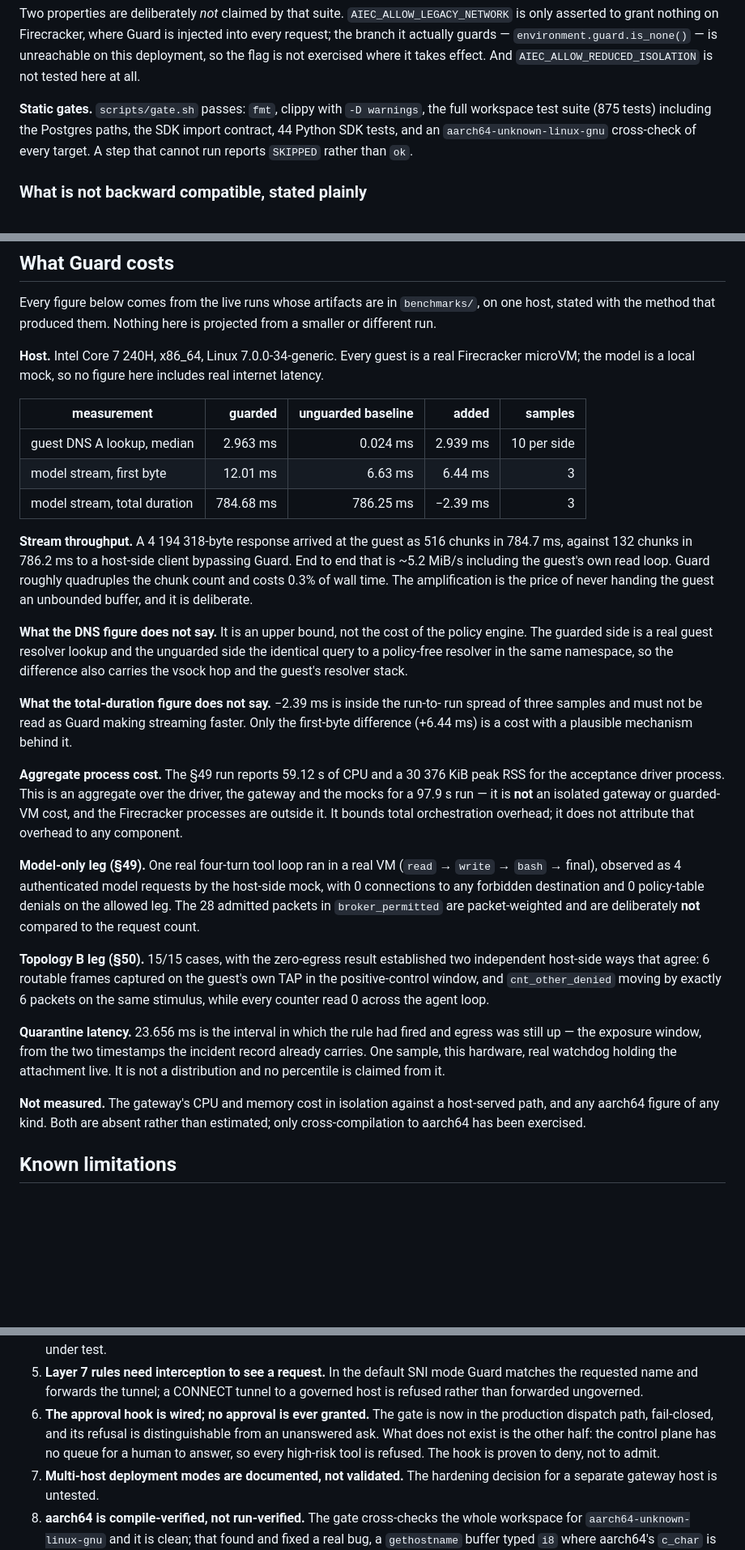
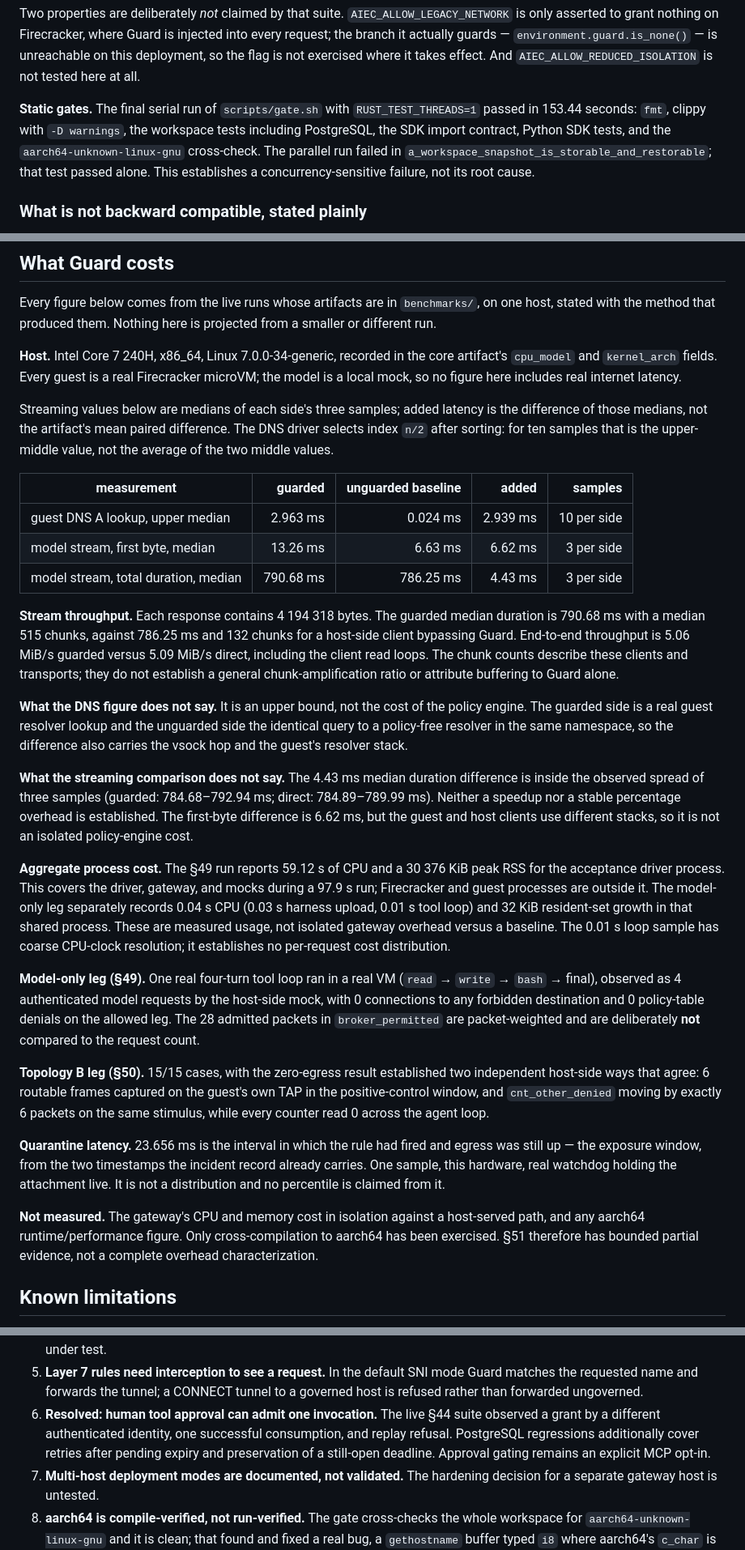
Before and after one commit to fedoragobrowse-design/AIec, a Markdown page: docs/guard-report.md, 3 parts joined by grey strips. Shown at 81% size. GitHub-like rendering; blank space fills up the shorter version.

Commit message:
Correct Guard benchmark aggregation and record acceptance gaps

```diff
--- a/docs/guard-report.md
+++ b/docs/guard-report.md
@@ -208,11 +208,12 @@ where Guard is injected into every request; the branch it actually guards —
 is not exercised where it takes effect. And `AIEC_ALLOW_REDUCED_ISOLATION` is
 not tested here at all.
 
-**Static gates.** `scripts/gate.sh` passes: `fmt`, clippy with `-D warnings`,
-the full workspace test suite (875 tests) including the Postgres paths, the SDK
-import contract, 44 Python SDK tests, and an `aarch64-unknown-linux-gnu`
-cross-check of every target. A step that cannot run reports `SKIPPED` rather
-than `ok`.
+**Static gates.** The final serial run of `scripts/gate.sh` with
+`RUST_TEST_THREADS=1` passed in 153.44 seconds: `fmt`, clippy with `-D warnings`,
+the workspace tests including PostgreSQL, the SDK import contract, Python SDK
+tests, and the `aarch64-unknown-linux-gnu` cross-check. The parallel run failed
+in `a_workspace_snapshot_is_storable_and_restorable`; that test passed alone.
+This establishes a concurrency-sensitive failure, not its root cause.
 
 ### What is not backward compatible, stated plainly
 
@@ -339,22 +340,28 @@ Every figure below comes from the live runs whose artifacts are in
 `benchmarks/`, on one host, stated with the method that produced them. Nothing
 here is projected from a smaller or different run.
 
-**Host.** Intel Core 7 240H, x86_64, Linux 7.0.0-34-generic. Every guest is a
-real Firecracker microVM; the model is a local mock, so no figure here includes
+**Host.** Intel Core 7 240H, x86_64, Linux 7.0.0-34-generic, recorded in the
+core artifact's `cpu_model` and `kernel_arch` fields. Every guest is a real
+Firecracker microVM; the model is a local mock, so no figure here includes
 real internet latency.
+
+Streaming values below are medians of each side's three samples; added latency
+is the difference of those medians, not the artifact's mean paired difference.
+The DNS driver selects index `n/2` after sorting: for ten samples that is the
+upper-middle value, not the average of the two middle values.
 
 | measurement | guarded | unguarded baseline | added | samples |
 |---|---:|---:|---:|---:|
-| guest DNS A lookup, median | 2.963 ms | 0.024 ms | 2.939 ms | 10 per side |
-| model stream, first byte | 12.01 ms | 6.63 ms | 6.44 ms | 3 |
-| model stream, total duration | 784.68 ms | 786.25 ms | −2.39 ms | 3 |
+| guest DNS A lookup, upper median | 2.963 ms | 0.024 ms | 2.939 ms | 10 per side |
+| model stream, first byte, median | 13.26 ms | 6.63 ms | 6.62 ms | 3 per side |
+| model stream, total duration, median | 790.68 ms | 786.25 ms | 4.43 ms | 3 per side |
 
-**Stream throughput.** A 4 194 318-byte response arrived at the guest as 516
-chunks in 784.7 ms, against 132 chunks in 786.2 ms to a host-side client
-bypassing Guard. End to end that is ~5.2 MiB/s including the guest's own read
-loop. Guard roughly quadruples the chunk count and costs 0.3% of wall time.
-The amplification is the price of never handing the guest an unbounded buffer,
-and it is deliberate.
+**Stream throughput.** Each response contains 4 194 318 bytes. The guarded
+median duration is 790.68 ms with a median 515 chunks, against 786.25 ms and
+132 chunks for a host-side client bypassing Guard. End-to-end throughput is
+5.06 MiB/s guarded versus 5.09 MiB/s direct, including the client read loops.
+The chunk counts describe these clients and transports; they do not establish
+a general chunk-amplification ratio or attribute buffering to Guard alone.
 
 **What the DNS figure does not say.** It is an upper bound, not the cost of the
 policy engine. The guarded side is a real guest resolver lookup and the
@@ -362,17 +369,21 @@ unguarded side the identical query to a policy-free resolver in the same
 namespace, so the difference also carries the vsock hop and the guest's
 resolver stack.
 
-**What the total-duration figure does not say.** −2.39 ms is inside the run-to-
-run spread of three samples and must not be read as Guard making streaming
-faster. Only the first-byte difference (+6.44 ms) is a cost with a plausible
-mechanism behind it.
+**What the streaming comparison does not say.** The 4.43 ms median duration
+difference is inside the observed spread of three samples (guarded:
+784.68–792.94 ms; direct: 784.89–789.99 ms). Neither a speedup nor a stable
+percentage overhead is established. The first-byte difference is 6.62 ms, but
+the guest and host clients use different stacks, so it is not an isolated
+policy-engine cost.
 
 **Aggregate process cost.** The §49 run reports 59.12 s of CPU and a 30 376 KiB
-peak RSS for the acceptance driver process. This is an aggregate over the
-driver, the gateway and the mocks for a 97.9 s run — it is **not** an isolated
-gateway or guarded-VM cost, and the Firecracker processes are outside it. It
-bounds total orchestration overhead; it does not attribute that overhead to
-any component.
+peak RSS for the acceptance driver process. This covers the driver, gateway,
+and mocks during a 97.9 s run; Firecracker and guest processes are outside it.
+The model-only leg separately records 0.04 s CPU (0.03 s harness upload,
+0.01 s tool loop) and 32 KiB resident-set growth in that shared process.
+These are measured usage, not isolated gateway overhead versus a baseline.
+The 0.01 s loop sample has coarse CPU-clock resolution; it establishes no
+per-request cost distribution.
 
 **Model-only leg (§49).** One real four-turn tool loop ran in a real VM
 (`read` → `write` → `bash` → final), observed as 4 authenticated model requests
@@ -394,8 +405,9 @@ holding the attachment live. It is not a distribution and no percentile is
 claimed from it.
 
 **Not measured.** The gateway's CPU and memory cost in isolation against a
-host-served path, and any aarch64 figure of any kind. Both are absent rather
-than estimated; only cross-compilation to aarch64 has been exercised.
+host-served path, and any aarch64 runtime/performance figure. Only
+cross-compilation to aarch64 has been exercised. §51 therefore has bounded
+partial evidence, not a complete overhead characterization.
 
 ## Known limitations
 
@@ -431,11 +443,11 @@ than estimated; only cross-compilation to aarch64 has been exercised.
 5. **Layer 7 rules need interception to see a request.** In the default SNI
    mode Guard matches the requested name and forwards the tunnel; a CONNECT
    tunnel to a governed host is refused rather than forwarded ungoverned.
-6. **The approval hook is wired; no approval is ever granted.** The gate is
-   now in the production dispatch path, fail-closed, and its refusal is
-   distinguishable from an unanswered ask. What does not exist is the other
-   half: the control plane has no queue for a human to answer, so every
-   high-risk tool is refused. The hook is proven to deny, not to admit.
+6. **Resolved: human tool approval can admit one invocation.** The live §44
+   suite observed a grant by a different authenticated identity, one successful
+   consumption, and replay refusal. PostgreSQL regressions additionally cover
+   retries after pending expiry and preservation of a still-open deadline.
+   Approval gating remains an explicit MCP opt-in.
 7. **Multi-host deployment modes are documented, not validated.** The hardening
    decision for a separate gateway host is untested.
 8. **aarch64 is compile-verified, not run-verified.** The gate cross-checks the
```
Also changed, not shown: other parts of docs/guard-report.md (+32 -14 lines).
